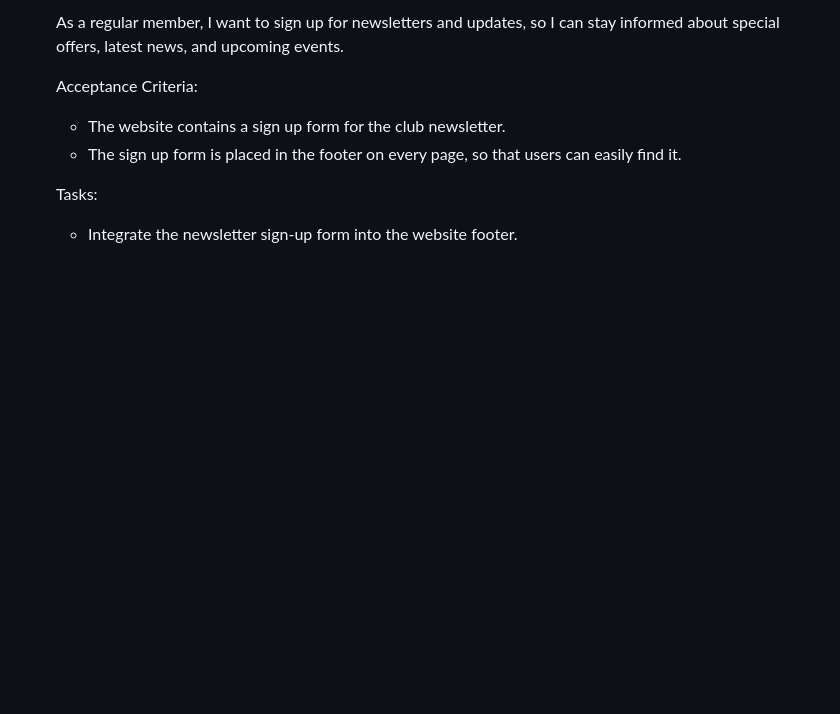
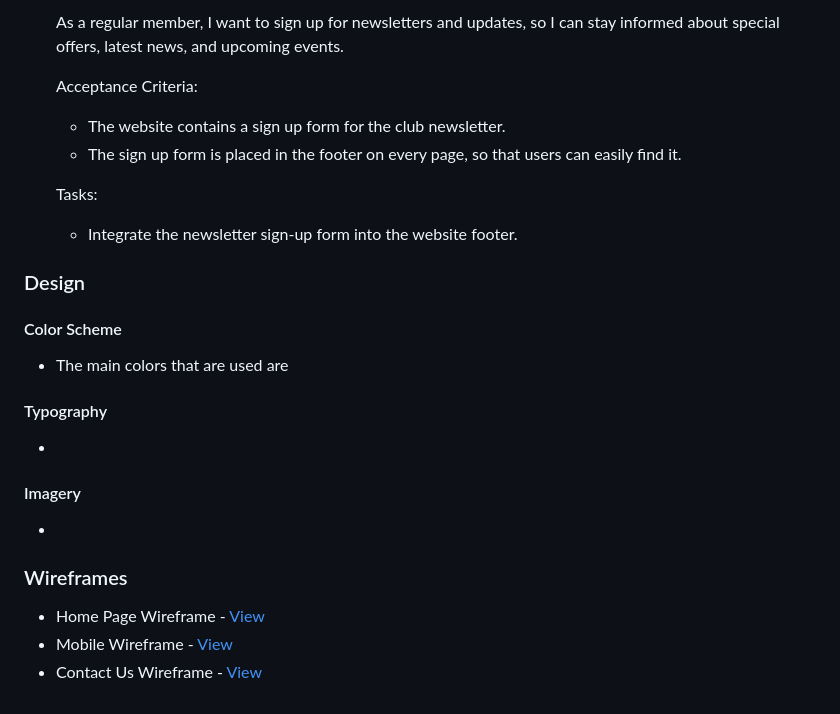
Before and after one commit to SBI-code/boxing-club, a Markdown page: README.md, the part around the change. Rendered like a GitHub page; blank space fills up the shorter version.

```diff
--- a/README.md
+++ b/README.md
@@ -99,3 +99,19 @@ This is the website for Float & Sting Boxing Club. It is designed to be respinsi
 
     Tasks:
     * Integrate the newsletter sign-up form into the website footer.
+
+### Design
+
+#### Color Scheme
+* The main colors that are used are
+
+#### Typography
+*
+
+#### Imagery
+*
+
+### Wireframes
+* Home Page Wireframe - [View]()
+* Mobile Wireframe - [View]()
+* Contact Us Wireframe - [View]()
```
Also changed, not shown: assets/favicon_io/android-chrome-192x192.png (added), assets/favicon_io/android-chrome-512x512.png (added), assets/favicon_io/apple-touch-icon.png (added), assets/favicon_io/favicon-16x16.png (added), assets/favicon_io/favicon-32x32.png (added), 4 other files.
